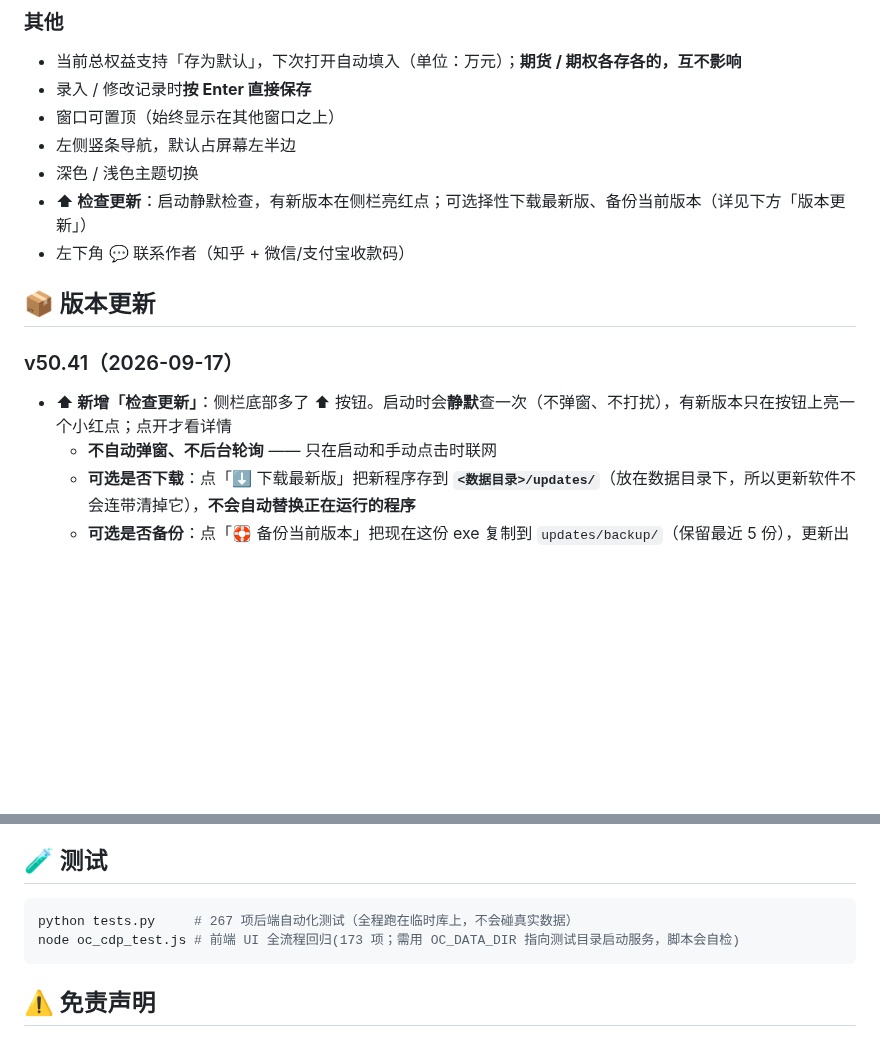
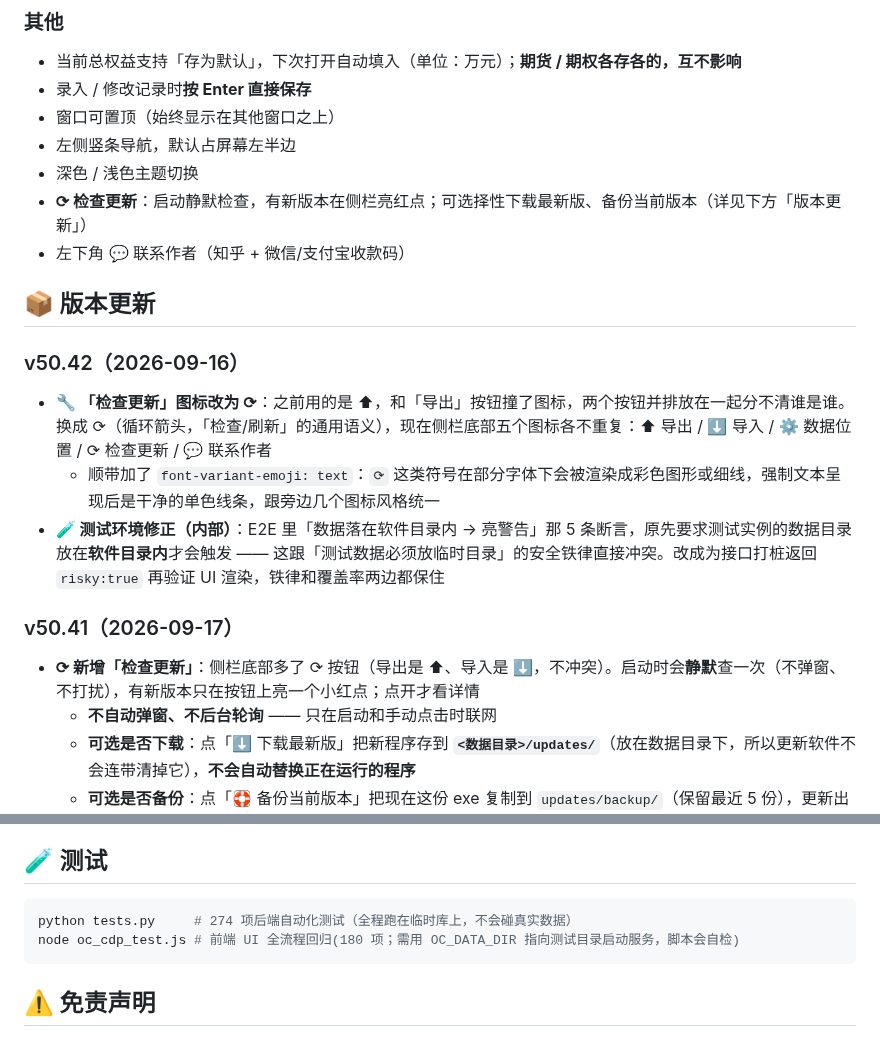
Before and after one commit to zxcools/OpenCalc, a Markdown page: README.md, 2 parts joined by grey strips. Drawn GitHub-style; blank space fills up the shorter version.

````diff
--- a/README.md
+++ b/README.md
@@ -67,13 +67,18 @@
 - 窗口可置顶（始终显示在其他窗口之上）
 - 左侧竖条导航，默认占屏幕左半边
 - 深色 / 浅色主题切换
-- **⬆ 检查更新**：启动静默检查，有新版本在侧栏亮红点；可选择性下载最新版、备份当前版本（详见下方「版本更新」）
+- **⟳ 检查更新**：启动静默检查，有新版本在侧栏亮红点；可选择性下载最新版、备份当前版本（详见下方「版本更新」）
 - 左下角 💬 联系作者（知乎 + 微信/支付宝收款码）
 
 ## 📦 版本更新
 
+### v50.42（2026-09-16）
+- **🔧 「检查更新」图标改为 ⟳**：之前用的是 ⬆，和「导出」按钮撞了图标，两个按钮并排放在一起分不清谁是谁。换成 ⟳（循环箭头，「检查/刷新」的通用语义），现在侧栏底部五个图标各不重复：⬆ 导出 / ⬇ 导入 / ⚙ 数据位置 / ⟳ 检查更新 / 💬 联系作者
+  - 顺带加了 `font-variant-emoji: text`：`⟳` 这类符号在部分字体下会被渲染成彩色图形或细线，强制文本呈现后是干净的单色线条，跟旁边几个图标风格统一
+- **🧪 测试环境修正（内部）**：E2E 里「数据落在软件目录内 → 亮警告」那 5 条断言，原先要求测试实例的数据目录放在**软件目录内**才会触发 —— 这跟「测试数据必须放临时目录」的安全铁律直接冲突。改成为接口打桩返回 `risky:true` 再验证 UI 渲染，铁律和覆盖率两边都保住
+
 ### v50.41（2026-09-17）
-- **⬆ 新增「检查更新」**：侧栏底部多了 ⬆ 按钮。启动时会**静默**查一次（不弹窗、不打扰），有新版本只在按钮上亮一个小红点；点开才看详情
+- **⟳ 新增「检查更新」**：侧栏底部多了 ⟳ 按钮（导出是 ⬆、导入是 ⬇，不冲突）。启动时会**静默**查一次（不弹窗、不打扰），有新版本只在按钮上亮一个小红点；点开才看详情
   - **不自动弹窗、不后台轮询** —— 只在启动和手动点击时联网
   - **可选是否下载**：点「⬇ 下载最新版」把新程序存到 **`<数据目录>/updates/`**（放在数据目录下，所以更新软件不会连带清掉它），**不会自动替换正在运行的程序**
   - **可选是否备份**：点「🛟 备份当前版本」把现在这份 exe 复制到 `updates/backup/`（保留最近 5 份），更新出问题可以换回来
@@ -311,8 +316,8 @@ pyinstaller --onefile --windowed --name OpenCalc --icon icon.ico \
 ## 🧪 测试
 
 ```bash
-python tests.py     # 267 项后端自动化测试（全程跑在临时库上，不会碰真实数据）
-node oc_cdp_test.js # 前端 UI 全流程回归(173 项；需用 OC_DATA_DIR 指向测试目录启动服务，脚本会自检)
+python tests.py     # 274 项后端自动化测试（全程跑在临时库上，不会碰真实数据）
+node oc_cdp_test.js # 前端 UI 全流程回归(180 项；需用 OC_DATA_DIR 指向测试目录启动服务，脚本会自检)
 ```
 
 ## ⚠️ 免责声明
````
Also changed, not shown: design/shot_v5042_side_full.png (added), design/shot_v5042_side_icons.png (added), 4 other files.
